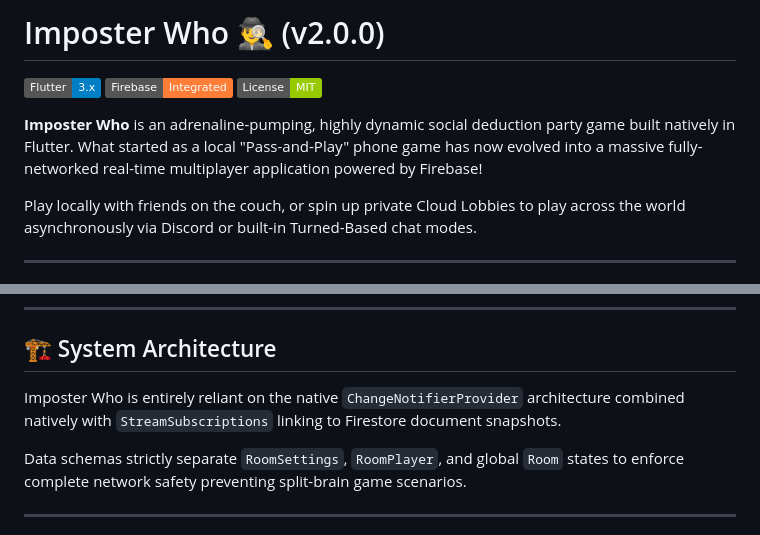
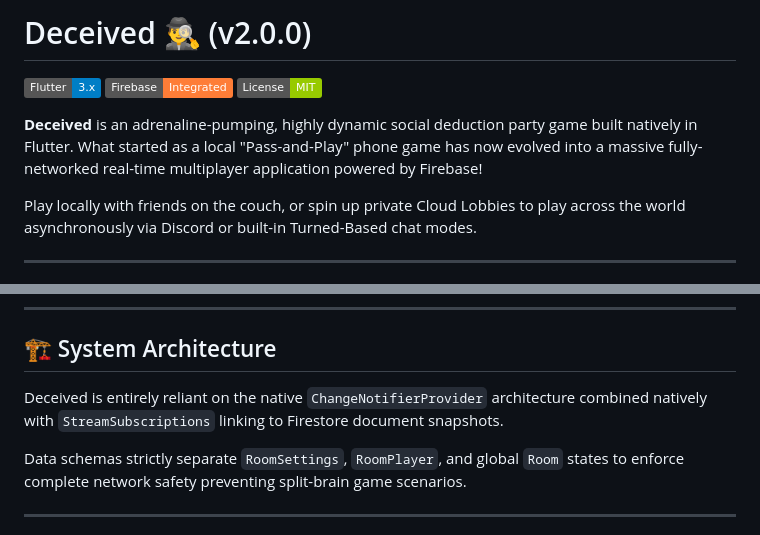
Before and after one commit to MayankLalwani1404/ImposterWhoGame, a Markdown page: README.md, 2 parts joined by grey strips. GitHub-like rendering; badges without logos.

Commit message:
Rename game from 'Imposter Who' to 'Deceived'
Updated the game name from 'Imposter Who' to 'Deceived' throughout the README.

```diff
--- a/README.md
+++ b/README.md
@@ -1,10 +1,10 @@
-# Imposter Who 🕵️‍♂️ (v2.0.0)
+# Deceived 🕵️‍♂️ (v2.0.0)
 
 [![Flutter Version](https://img.shields.io/badge/Flutter-3.x-blue.svg)](https://flutter.dev/)
 [![Firebase](https://img.shields.io/badge/Firebase-Integrated-orange.svg)](https://firebase.google.com/)
 [![License: MIT](https://img.shields.io/badge/License-MIT-green.svg)](https://opensource.org/licenses/MIT)
 
-**Imposter Who** is an adrenaline-pumping, highly dynamic social deduction party game built natively in Flutter. What started as a local "Pass-and-Play" phone game has now evolved into a massive fully-networked real-time multiplayer application powered by Firebase!
+**Deceived** is an adrenaline-pumping, highly dynamic social deduction party game built natively in Flutter. What started as a local "Pass-and-Play" phone game has now evolved into a massive fully-networked real-time multiplayer application powered by Firebase!
 
 Play locally with friends on the couch, or spin up private Cloud Lobbies to play across the world asynchronously via Discord or built-in Turned-Based chat modes.
 
@@ -61,7 +61,7 @@ flutter run
 ---
 
 ## 🏗 System Architecture
-Imposter Who is entirely reliant on the native `ChangeNotifierProvider` architecture combined natively with `StreamSubscriptions` linking to Firestore document snapshots.
+Deceived is entirely reliant on the native `ChangeNotifierProvider` architecture combined natively with `StreamSubscriptions` linking to Firestore document snapshots.
 
 Data schemas strictly separate `RoomSettings`, `RoomPlayer`, and global `Room` states to enforce complete network safety preventing split-brain game scenarios.
 
```
